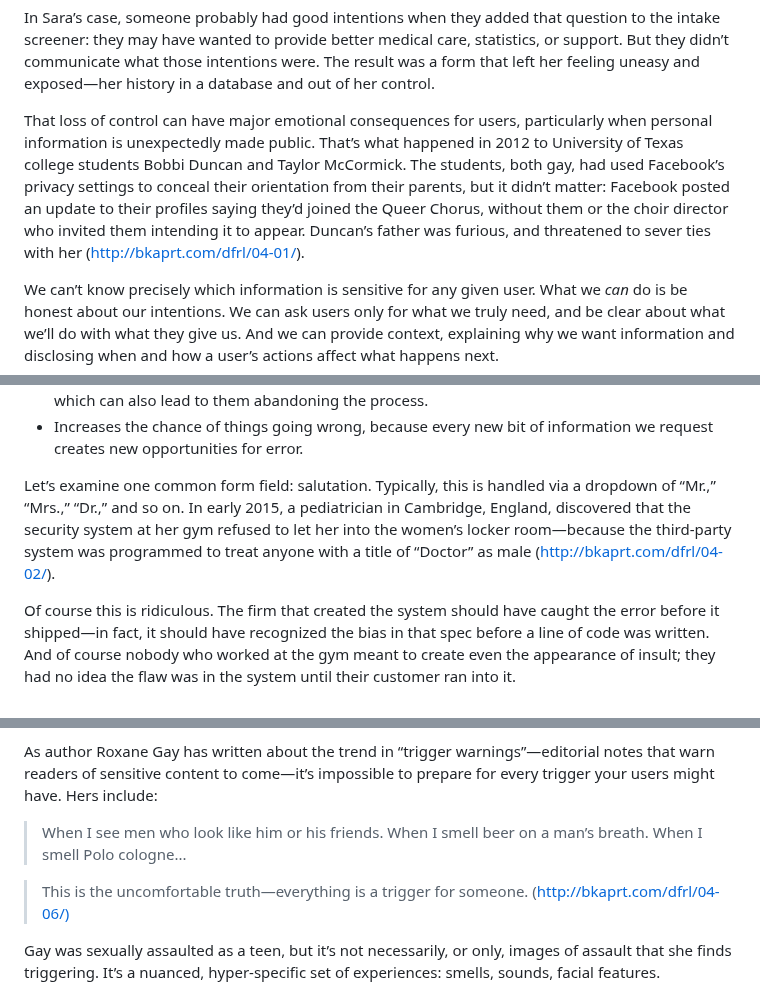
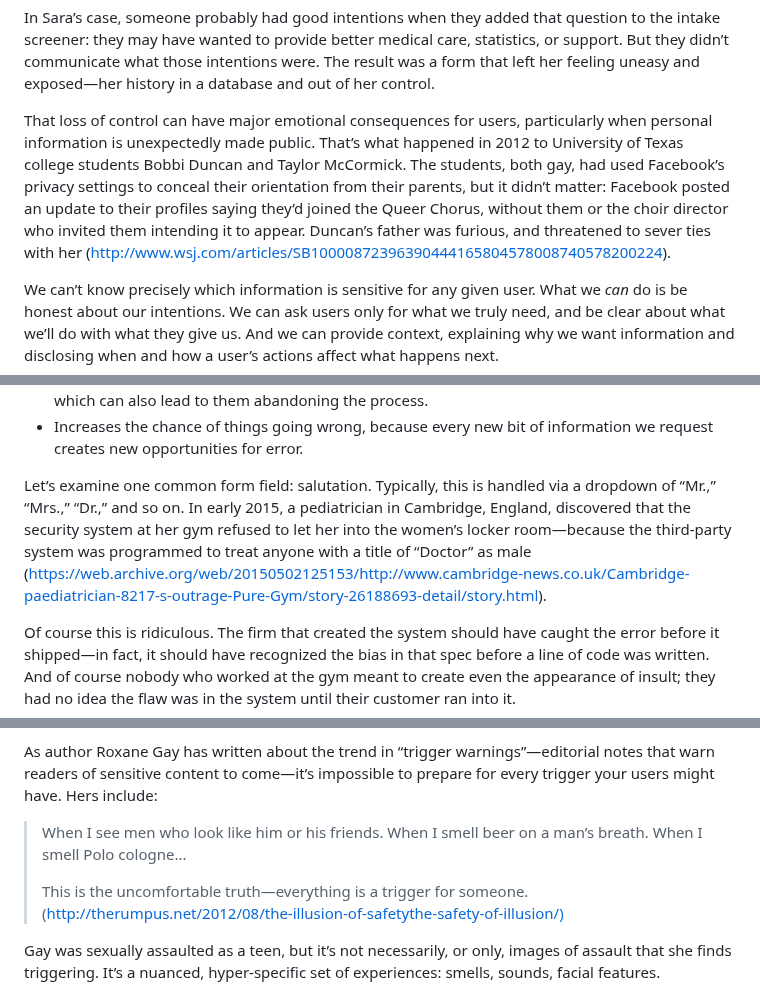
Before and after one commit to Wilto/a-book-departs, a Markdown page: _src/chapter/dfrl_final-8.md, 3 parts joined by grey strips. Rendered like a GitHub page.

Commit message:
Update Book Content “dfrl_final-8”

```diff
--- a/_src/chapter/dfrl_final-8.md
+++ b/_src/chapter/dfrl_final-8.md
@@ -28,7 +28,7 @@ WHEN WE ASK USERS to share information, we’re asking for their trust. But it
 
 In Sara’s case, someone probably had good intentions when they added that question to the intake screener: they may have wanted to provide better medical care, statistics, or support. But they didn’t communicate what those intentions were. The result was a form that left her feeling uneasy and exposed—her history in a database and out of her control.
 
-That loss of control can have major emotional consequences for users, particularly when personal information is unexpectedly made public. That’s what happened in 2012 to University of Texas college students Bobbi Duncan and Taylor McCormick. The students, both gay, had used Facebook’s privacy settings to conceal their orientation from their parents, but it didn’t matter: Facebook posted an update to their profiles saying they’d joined the Queer Chorus, without them or the choir director who invited them intending it to appear. Duncan’s father was furious, and threatened to sever ties with her ([http://bkaprt.com/dfrl/04-01/](http://bkaprt.com/dfrl/04-01/)).
+That loss of control can have major emotional consequences for users, particularly when personal information is unexpectedly made public. That’s what happened in 2012 to University of Texas college students Bobbi Duncan and Taylor McCormick. The students, both gay, had used Facebook’s privacy settings to conceal their orientation from their parents, but it didn’t matter: Facebook posted an update to their profiles saying they’d joined the Queer Chorus, without them or the choir director who invited them intending it to appear. Duncan’s father was furious, and threatened to sever ties with her ([http://www.wsj.com/articles/SB10000872396390444165804578008740578200224](http://bkaprt.com/dfrl/04-01/)).
 
 We can’t know precisely which information is sensitive for any given user. What we *can* do is be honest about our intentions. We can ask users only for what we truly need, and be clear about what we’ll do with what they give us. And we can provide context, explaining why we want information and disclosing when and how a user’s actions affect what happens next.
 
@@ -46,7 +46,7 @@ What’s missing is *intention*: making a specific, purposeful choice about what
 * Creates more space for the user to start asking *why* we want that information. This erodes trust, which can also lead to them abandoning the process.
 * Increases the chance of things going wrong, because every new bit of information we request creates new opportunities for error.
 
-Let’s examine one common form field: salutation. Typically, this is handled via a dropdown of “Mr.,” “Mrs.,” “Dr.,” and so on. In early 2015, a pediatrician in Cambridge, England, discovered that the security system at her gym refused to let her into the women’s locker room—because the third-party system was programmed to treat anyone with a title of “Doctor” as male ([http://bkaprt.com/dfrl/04-02/](http://bkaprt.com/dfrl/04-02/)).
+Let’s examine one common form field: salutation. Typically, this is handled via a dropdown of “Mr.,” “Mrs.,” “Dr.,” and so on. In early 2015, a pediatrician in Cambridge, England, discovered that the security system at her gym refused to let her into the women’s locker room—because the third-party system was programmed to treat anyone with a title of “Doctor” as male ([https://web.archive.org/web/20150502125153/http://www.cambridge-news.co.uk/Cambridge-paediatrician-8217-s-outrage-Pure-Gym/story-26188693-detail/story.html](http://bkaprt.com/dfrl/04-02/)).
 
 Of course this is ridiculous. The firm that created the system should have caught the error before it shipped—in fact, it should have recognized the bias in that spec before a line of code was written. And of course nobody who worked at the gym meant to create even the appearance of insult; they had no idea the flaw was in the system until their customer ran into it.
 
@@ -144,8 +144,8 @@ We’d love to know our users’ contexts: what they’re doing, what they’re
 As author Roxane Gay has written about the trend in “trigger warnings”—editorial notes that warn readers of sensitive content to come—it’s impossible to prepare for every trigger your users might have. Hers include:
 
 > When I see men who look like him or his friends. When I smell beer on a man’s breath. When I smell Polo cologne...
-
-> This is the uncomfortable truth—everything is a trigger for someone. ([http://bkaprt.com/dfrl/04-06/)](http://bkaprt.com/dfrl/04-06/)
+>
+> This is the uncomfortable truth—everything is a trigger for someone. ([http://therumpus.net/2012/08/the-illusion-of-safetythe-safety-of-illusion/)](http://bkaprt.com/dfrl/04-06/)
 
 Gay was sexually assaulted as a teen, but it’s not necessarily, or only, images of assault that she finds triggering. It’s a nuanced, hyper-specific set of experiences: smells, sounds, facial features.
 
```
Also changed, not shown: other parts of _src/chapter/dfrl_final-8.md (+6 -6 lines).
